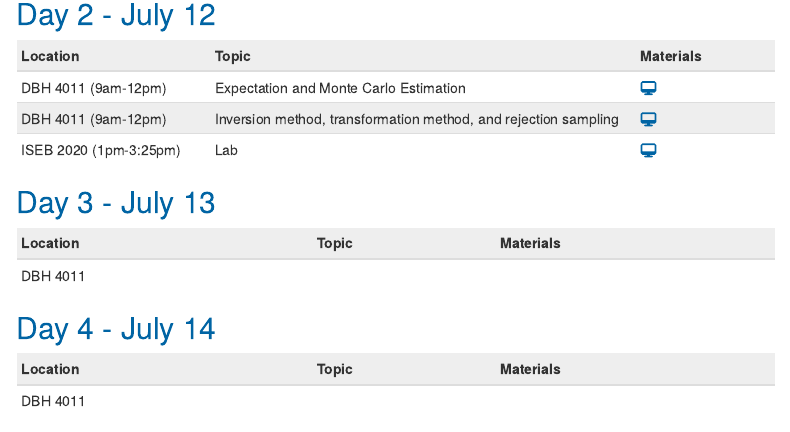
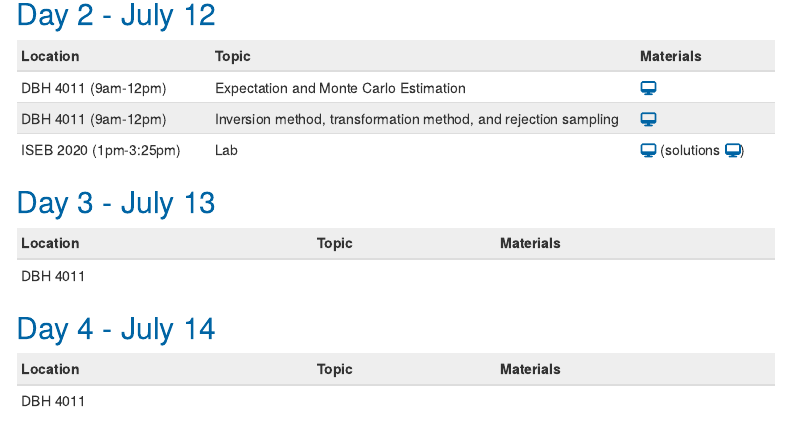
Before and after one commit to minamh9/program-2022, an R Markdown document (index.Rmd): the page in a window 1100 px wide, from 740 px down. Rendered offline with R 4.5, knitr and Pandoc, with nearby package versions; menus at the side of the page are left out.

Commit message:
added solution for lab2

```diff
--- a/index.Rmd
+++ b/index.Rmd
@@ -45,7 +45,7 @@ output:
 |:--------------|:-------------------------------|:----------|
 | DBH 4011 (9am-12pm) | Expectation and Monte Carlo Estimation | [`r fontawesome::fa(name = "desktop")`](week1-material/prob_slides_part1_day2.pdf) |
 | DBH 4011 (9am-12pm) | Inversion method, transformation method, and rejection sampling | [`r fontawesome::fa(name = "desktop")`](week1-material/prob_slides_part2_day2.pdf) |
-| ISEB 2020 (1pm-3:25pm)| Lab | [`r fontawesome::fa(name = "desktop")`](week1-material/labs/day2-lab.html) |
+| ISEB 2020 (1pm-3:25pm)| Lab | [`r fontawesome::fa(name = "desktop")`](week1-material/labs/day2-lab.html) (solutions [`r fontawesome::fa(name = "desktop")`](week1-material/labs/day2-lab-solution.html)) |
 
 ## Day 3 - July 13
 
```
Also changed, not shown: week1-material/labs/day2-lab-solution.html (added).
